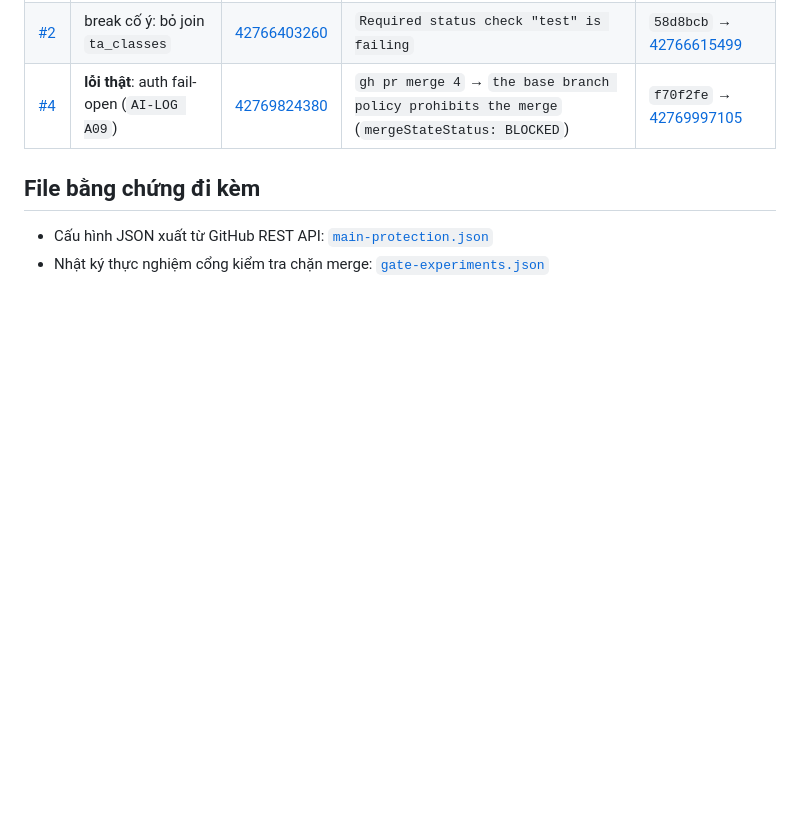
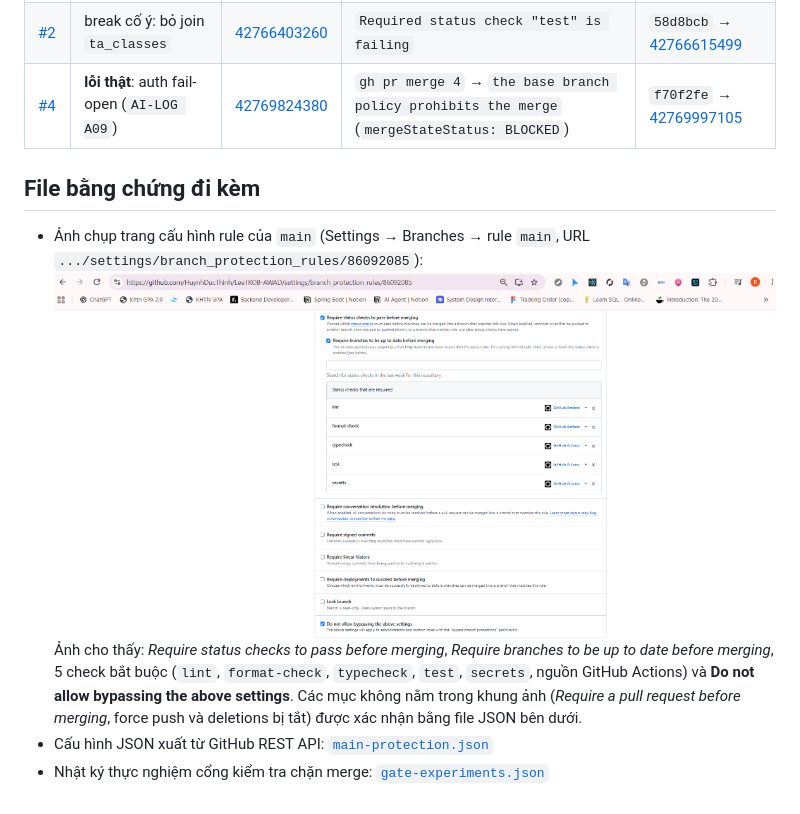
Before and after one commit to HuynhDucThinh/LeeTKOB-AWAD, a Markdown page: docs/evidence/branch-protection.md, the part around the change. Rendered like a GitHub page; pictures changed too: docs/evidence/branch-protection.png (added); blank space fills up the shorter version.

Commit message:
docs(evidence): add branch protection screenshot and link it from PA2 and self-assessment

```diff
--- a/docs/evidence/branch-protection.md
+++ b/docs/evidence/branch-protection.md
@@ -44,5 +44,7 @@ curl -s https://api.github.com/repos/HuynhDucThinh/LeeTKOB-AWAD/branches/main |
 
 ## File bằng chứng đi kèm
 
+- Ảnh chụp trang cấu hình rule của `main` (Settings → Branches → rule `main`, URL `.../settings/branch_protection_rules/86092085`): ![Branch protection rule của main](branch-protection.png)
+  Ảnh cho thấy: *Require status checks to pass before merging*, *Require branches to be up to date before merging*, 5 check bắt buộc (`lint`, `format-check`, `typecheck`, `test`, `secrets`, nguồn GitHub Actions) và **Do not allow bypassing the above settings**. Các mục không nằm trong khung ảnh (*Require a pull request before merging*, force push và deletions bị tắt) được xác nhận bằng file JSON bên dưới.
 - Cấu hình JSON xuất từ GitHub REST API: [`main-protection.json`](main-protection.json)
 - Nhật ký thực nghiệm cổng kiểm tra chặn merge: [`gate-experiments.json`](gate-experiments.json)
```
Also changed, not shown: PA2.md (+1 -1 lines), SELF_ASSESSMENT_REPORT.md (+1 -1 lines).
